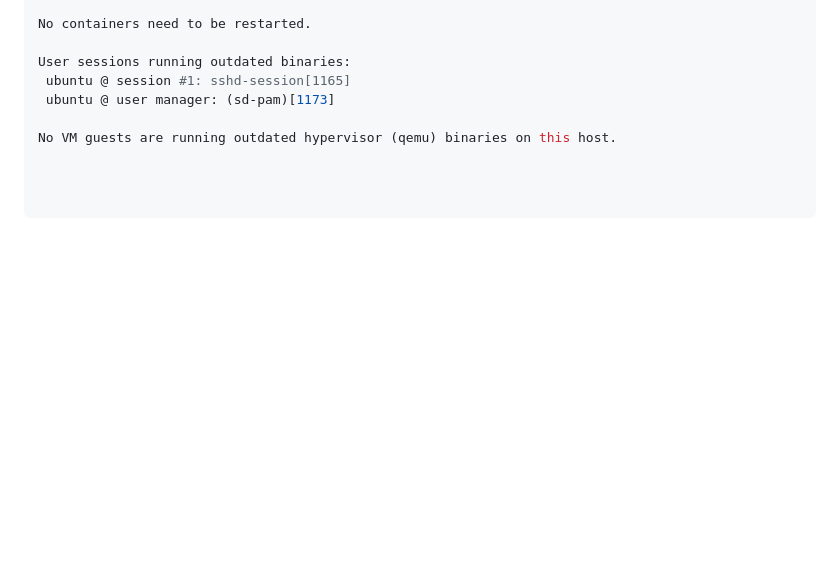
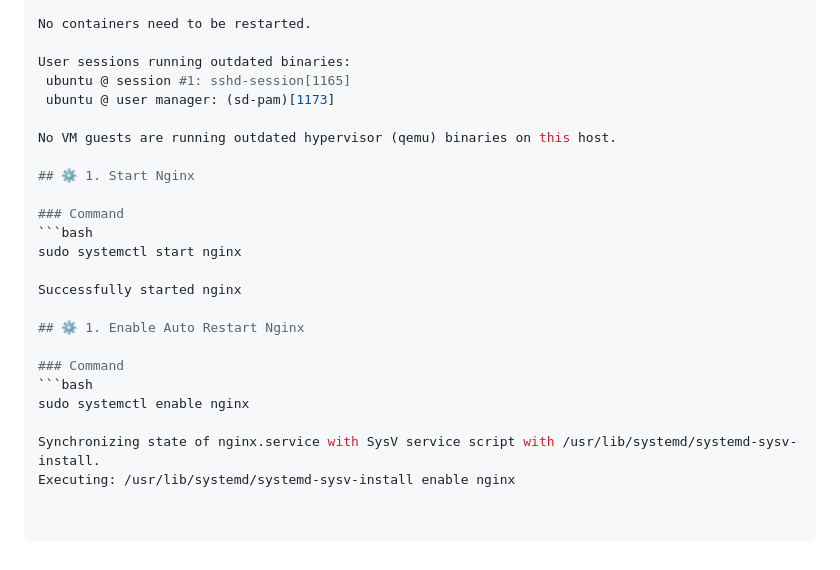
Before and after one commit to Agu-nwa/AWS-Agunwa-Tech, a Markdown page: Server1/README.md, the part around the change. GitHub-like rendering; blank space fills up the shorter version.

Commit message:
Add Nginx start and enable instructions to README
Added instructions to start and enable Nginx service.

````diff
--- a/Server1/README.md
+++ b/Server1/README.md
@@ -275,3 +275,20 @@ User sessions running outdated binaries:
  ubuntu @ user manager: (sd-pam)[1173]
 
 No VM guests are running outdated hypervisor (qemu) binaries on this host.
+
+## ⚙️ 1. Start Nginx
+
+### Command
+```bash
+sudo systemctl start nginx
+
+Successfully started nginx
+
+## ⚙️ 1. Enable Auto Restart Nginx
+
+### Command
+```bash
+sudo systemctl enable nginx
+
+Synchronizing state of nginx.service with SysV service script with /usr/lib/systemd/systemd-sysv-install.
+Executing: /usr/lib/systemd/systemd-sysv-install enable nginx
````
